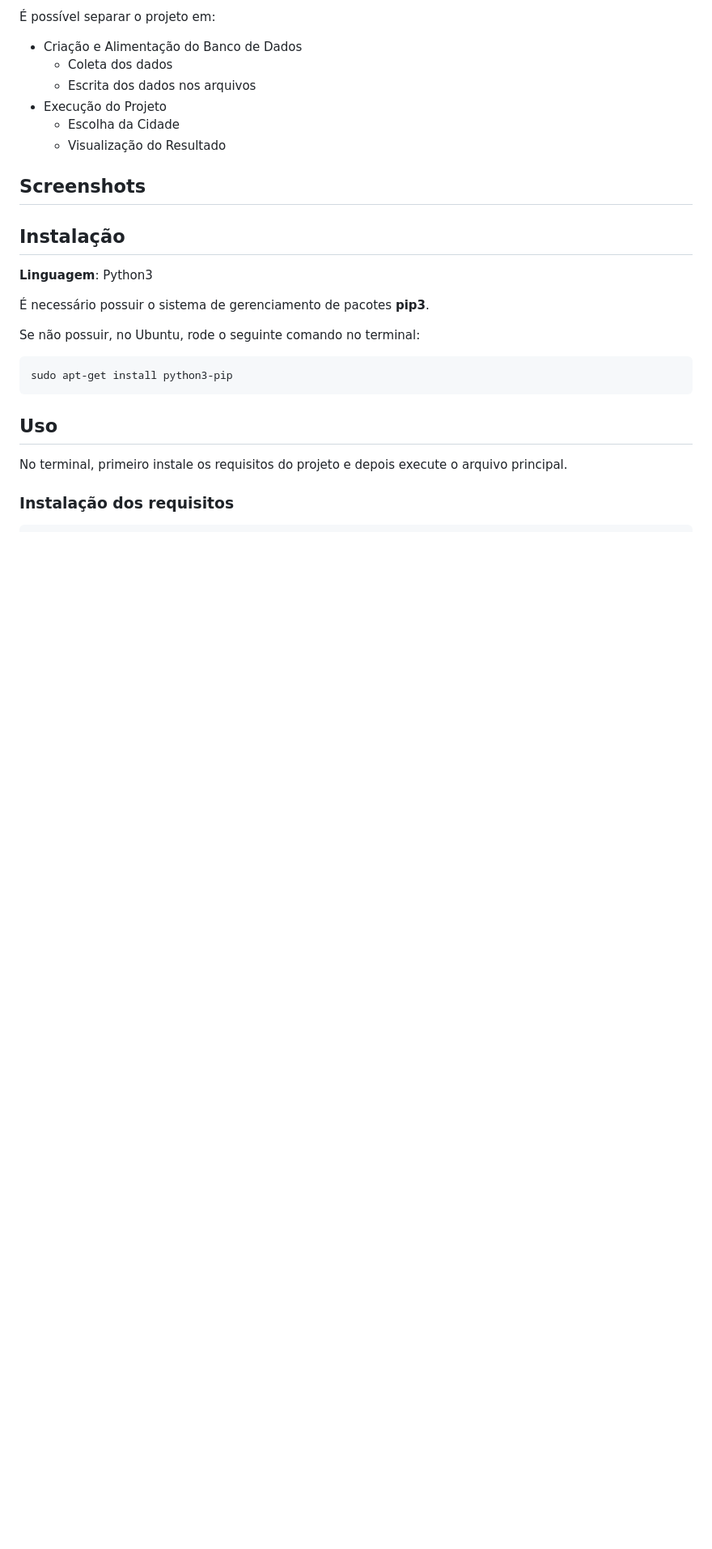
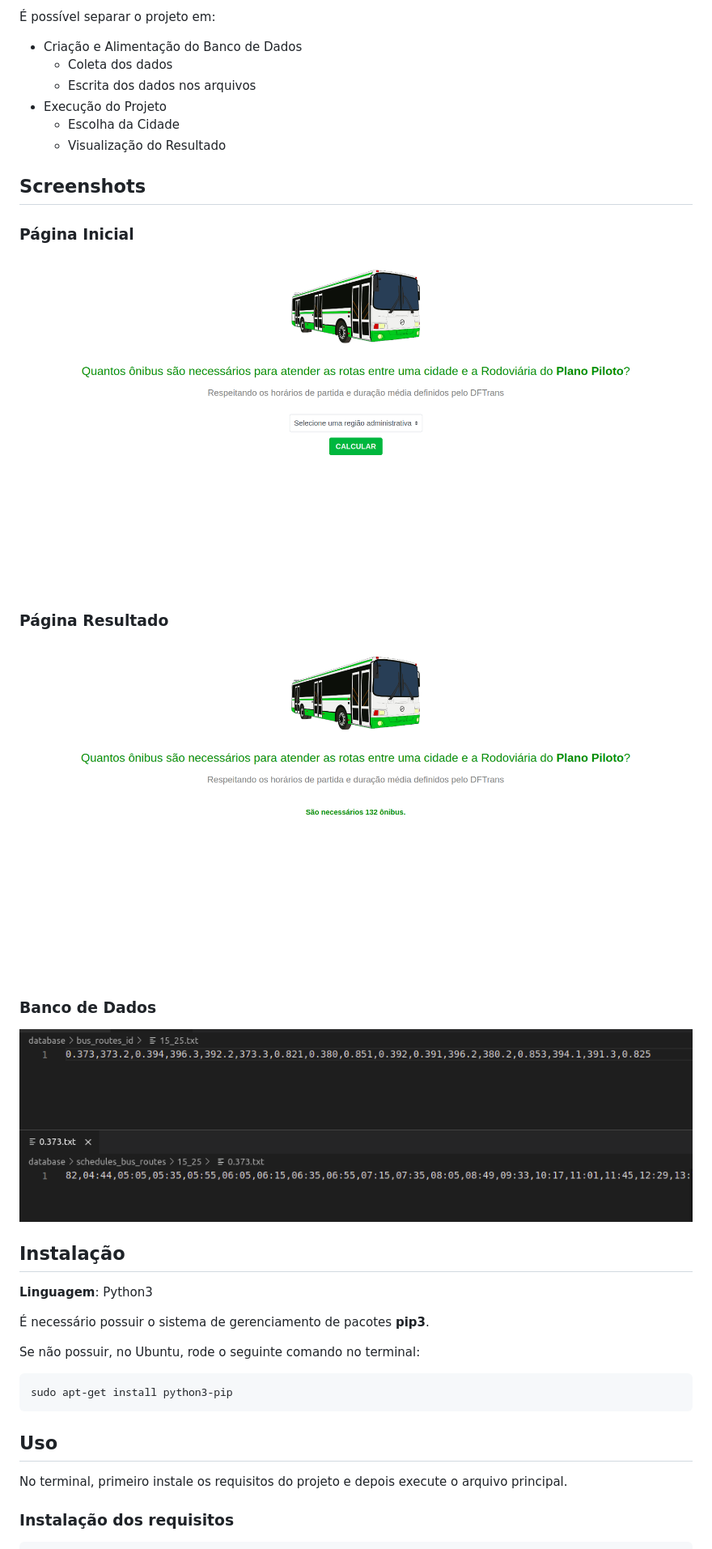
Before and after one commit to projeto-de-algoritmos/Greed_Nome_Projeto, a Markdown page: README.md, the part around the change. Shown: that part at 81% size. Rendered like a GitHub page; pictures changed too: static/screenshot_database.png (added), static/screenshot_home.png (added), static/screenshot_result.png (added); blank space fills up the shorter version.

Commit message:
Adiciona screenshots

```diff
--- a/README.md
+++ b/README.md
@@ -23,12 +23,14 @@ As linhas de ônibus, os seus horários de partida e a sua duração média de p
 
 ## Screenshots
 
-###
+### Página Inicial
+![Página Inicial](./static/screenshot_home.png)
 
+### Página Resultado
+![Página Resultado](./static/screenshot_result.png)
 
-###
-
-
+### Banco de Dados
+![Banco de Dados](./static/screenshot_database.png)
 
 ## Instalação
 **Linguagem**: Python3<br>
```
